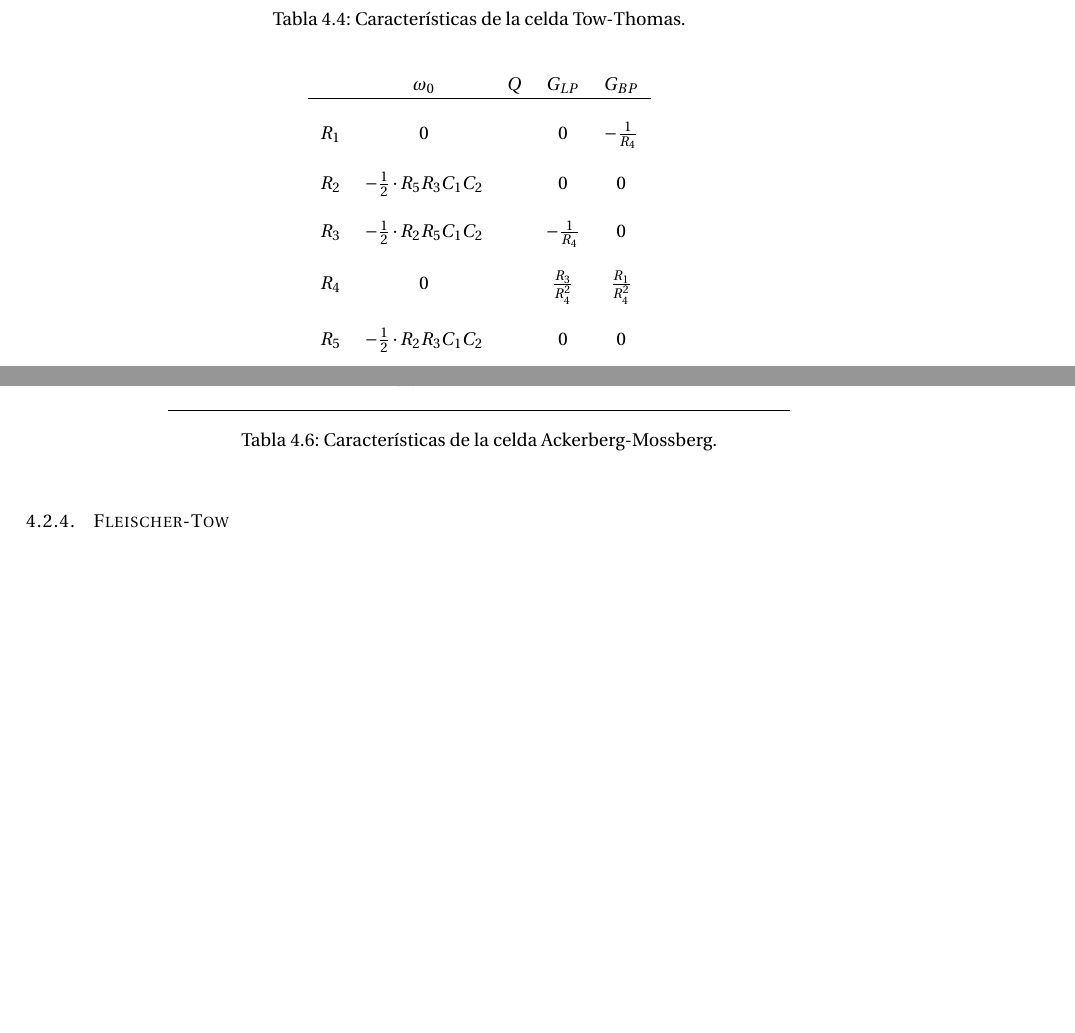
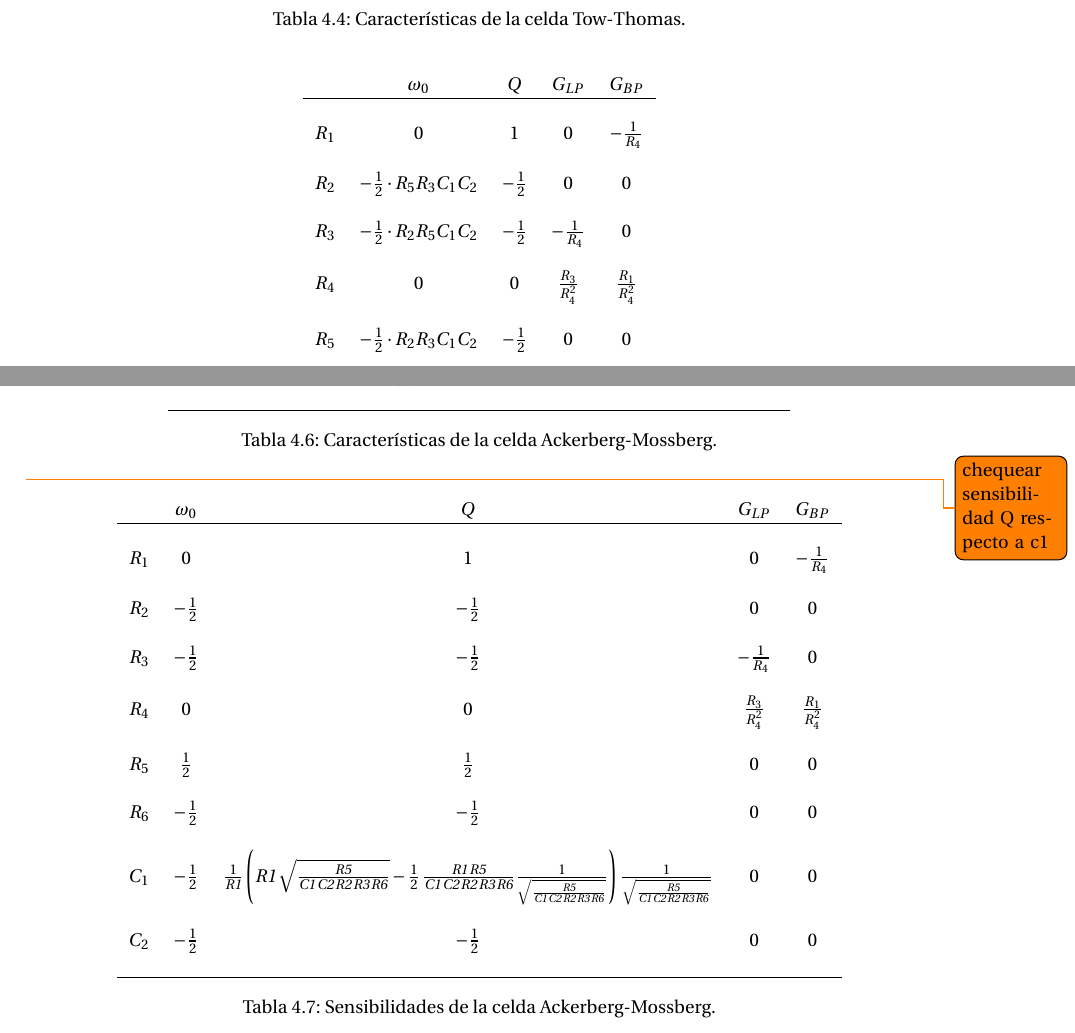
Before and after one commit to grupo-tc-volcan/TP5, a LaTeX document (Informe/informe.tex, which reads Informe/ej4.tex): two parts of pages 9 and 10 of 11, joined at a grey line, cut so that both start at the same text, the shorter picture padded with empty space. Compiled offline with pdfLaTeX.

Commit message:
sensibilities, not finished

```diff
--- a/Informe/ej4.tex
+++ b/Informe/ej4.tex
@@ -164,14 +164,14 @@ Los par\'ametros correspondientes a la celda Tow-Thomas son los siguientes:
 	\begin{tabular}{c c c c c }
 		& $\omega_0$ & $Q$ &$G_{LP}$ & $G_{BP}$\\
 		\hline \\
-		$R_1$ & $0$& $$ & $0$& $-\frac{1}{R_4}$\\ \\
-		$R_2$ & $-\frac{1}{2}\cdot R_5R_3C_1C_2$& $$ & $0$& $0$\\ \\
-		$R_3$ & $-\frac{1}{2}\cdot R_2R_5C_1C_2$& $$ & $-\frac{1}{R_4}$&$0$ \\ \\
-		$R_4$ & $0$& $$& $\frac{R_3}{R_4^2}$ &$\frac{R_1}{R_4^2}$ \\ \\
-		$R_5$ & $-\frac{1}{2}\cdot R_2R_3C_1C_2$&$$ & $0$&$0$ \\ \\
-		$R_6$ & $\frac{1}{2}$& $$ & $0$& $0$ \\ \\
-		$C_1$ & $-\frac{1}{2}\cdot R_2R_3R_5C_2$& $$ & $0$& $0$\\ \\
-		$C_2$ & $-\frac{1}{2}\cdot R_2R_3R_5C_1$& $$ & $0$ & $0$\\ \\
+		$R_1$ & $0$& $1$ & $0$& $-\frac{1}{R_4}$\\ \\
+		$R_2$ & $-\frac{1}{2}\cdot R_5R_3C_1C_2$& $-\frac{1}{2}$ & $0$& $0$\\ \\
+		$R_3$ & $-\frac{1}{2}\cdot R_2R_5C_1C_2$& $-\frac{1}{2}$ & $-\frac{1}{R_4}$&$0$ \\ \\
+		$R_4$ & $0$& $0$& $\frac{R_3}{R_4^2}$ &$\frac{R_1}{R_4^2}$ \\ \\
+		$R_5$ & $-\frac{1}{2}\cdot R_2R_3C_1C_2$&$-\frac{1}{2}$ & $0$&$0$ \\ \\
+		$R_6$ & $\frac{1}{2}$& $\frac{1}{2}$ & $0$& $0$ \\ \\
+		$C_1$ & $-\frac{1}{2}\cdot R_2R_3R_5C_2$& $\frac{1}{2}$ & $0$& $0$\\ \\
+		$C_2$ & $-\frac{1}{2}\cdot R_2R_3R_5C_1$& $-\frac{1}{2}$ & $0$ & $0$\\ \\
 		\hline
 	\end{tabular}
 	\caption{Sensibilidades de la celda Tow-Thomas.}
@@ -202,6 +202,32 @@ Los par\'ametros correspondientes a la celda Tow-Thomas son los siguientes:
 	\label{am_tt}
 \end{table}
 
+\todo{chequear sensibilidad Q respecto a c1}
+\begin{table}[h!]
+	\centering
+	\begin{tabular}{c c c c c }
+		& $\omega_0$ & $Q$ &$G_{LP}$ & $G_{BP}$\\
+		\hline \\
+		$R_1$ & $0$ & $1$ & $0$ & $-\frac{1}{R_4}$\\ \\
+		$R_2$ & $-\frac{1}{2}$ & $-\frac{1}{2}$ & $0$ & $0$\\ \\
+		$R_3$ & $-\frac{1}{2}$ & $-\frac{1}{2}$ & $-\frac{1}{R_4}$ & $0$ \\ \\
+		$R_4$ & $0$ & $0$ & $\frac{R_3}{R_4^2}$ & $\frac{R_1}{R_4^2}$ \\ \\
+		$R_5$ & $\frac{1}{2}$ & $\frac{1}{2}$ & $0$ & $0$ \\ \\
+		$R_6$ & $-\frac{1}{2}$ & $-\frac{1}{2}$ & $0$ & $0$ \\ \\
+		$C_1$ & $-\frac{1}{2} $ & ${\frac {1}{{\it R1}} \left( {\it R1}\,\sqrt {{\frac {{\it R5}}{{\it C1
+						}\,{\it C2}\,{\it R2}\,{\it R3}\,{\it R6}}}}-\frac{1}{2}\,{\frac {{\it R1}\,{
+						\it R5}}{{\it C1}\,{\it C2}\,{\it R2}\,{\it R3}\,{\it R6}}{\frac {1}{
+						\sqrt {{\frac {{\it R5}}{{\it C1}\,{\it C2}\,{\it R2}\,{\it R3}\,{\it
+										R6}}}}}}} \right) {\frac {1}{\sqrt {{\frac {{\it R5}}{{\it C1}\,{\it
+									C2}\,{\it R2}\,{\it R3}\,{\it R6}}}}}}}
+		$ & $0$ & $0$\\ \\
+		$C_2$ & $-\frac{1}{2}$ & $-\frac{1}{2}$ & $0$ & $0$\\ \\
+		\hline
+	\end{tabular}
+	\caption{Sensibilidades de la celda Ackerberg-Mossberg.}
+	\label{sens_am}
+\end{table}
+
 \subsubsection{Fleischer-Tow}
 
 Una caracter\'istica importante a remarcar de la selda Flesicher-Tow es que, a diferencia de las celdas anteriores, permite realizar cualquier tipo de filtro de segundo orden sin la necesidad de agregar otro amplificador operacional. Como se ha estudiado en trabajos pr\'acticos anteriores, el amplificador operacional tiene ciertas limitaciones para un circuito, debidas al slew rate, a la saturaci\'on, entre otras; por lo que es ventajoso el hecho de no tener que agregar un amplificador operacional para obtener un filtro rechaza banda.
```
Also changed, not shown: Informe/informe.pdf, 4 other files.
